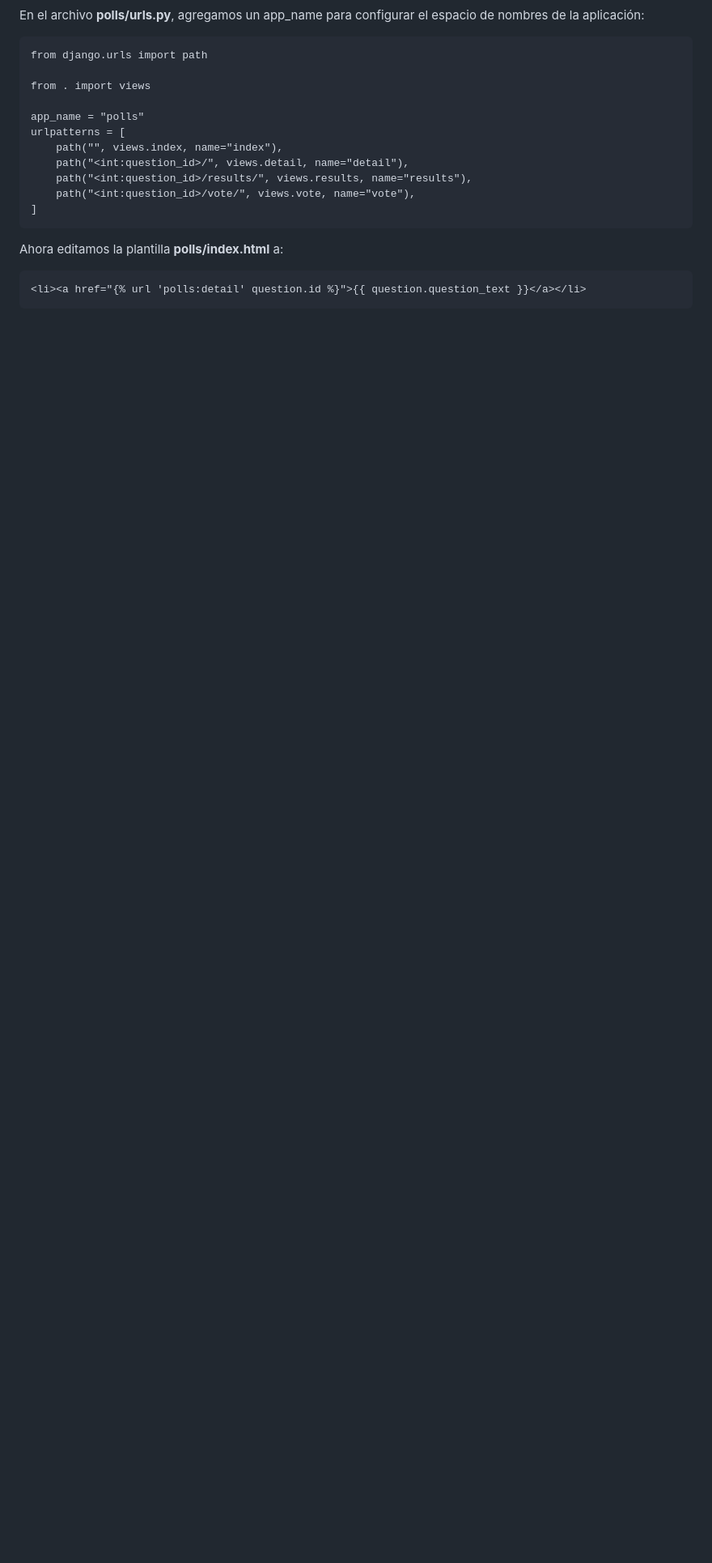
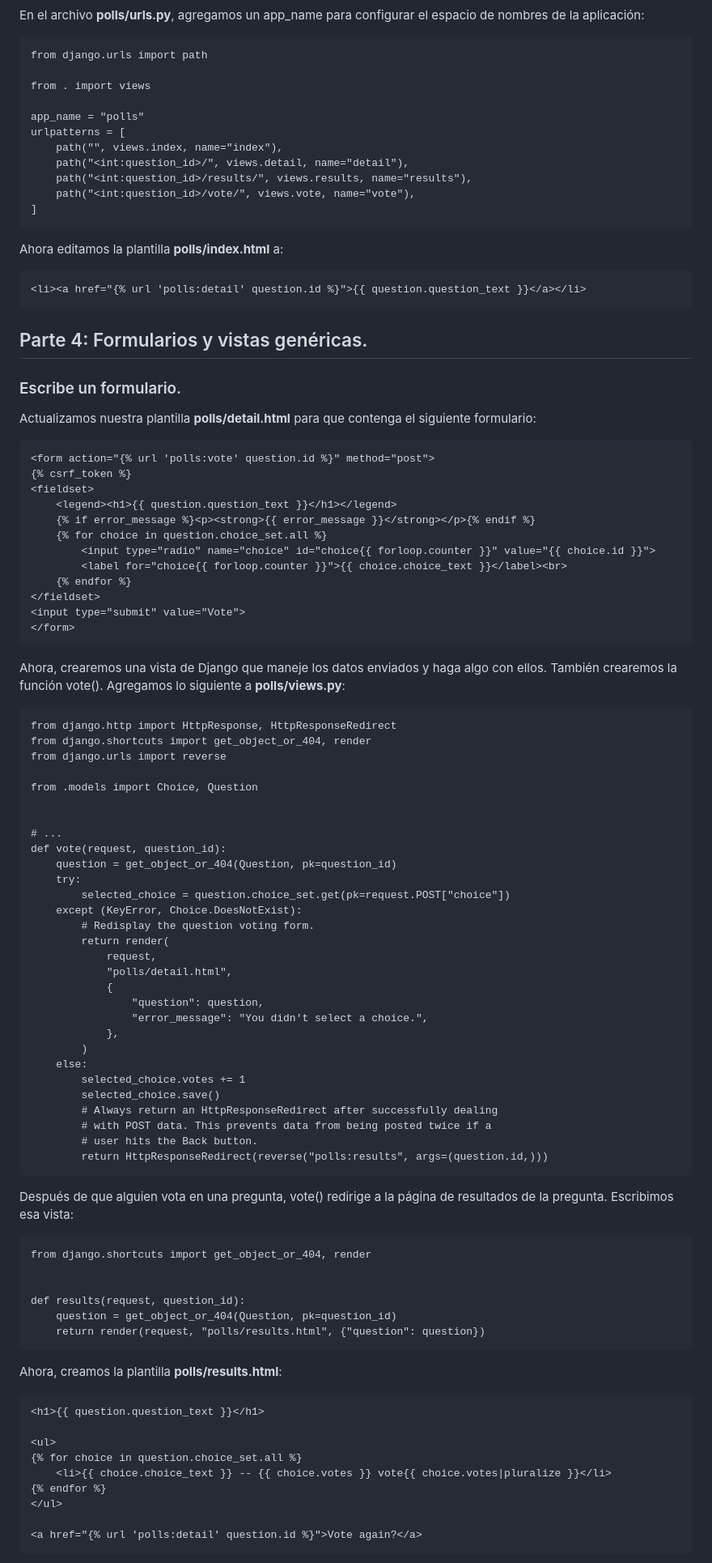
Before and after one commit to amacvel/mysite, a Markdown page: readme.md, the part around the change printed below. Shown: that part at 81% size. Rendered like a GitHub page; blank space fills up the shorter version.

Commit message:
Apuntes Django parte 4

```diff
--- a/readme.md
+++ b/readme.md
@@ -582,3 +582,84 @@ Ahora editamos la plantilla **polls/index.html** a:
 ~~~
 <li><a href="{% url 'polls:detail' question.id %}">{{ question.question_text }}</a></li>
 ~~~
+
+## Parte 4: Formularios y vistas genéricas.
+
+### Escribe un formulario.
+
+Actualizamos nuestra plantilla **polls/detail.html** para que contenga el siguiente formulario:
+
+~~~
+<form action="{% url 'polls:vote' question.id %}" method="post">
+{% csrf_token %}
+<fieldset>
+    <legend><h1>{{ question.question_text }}</h1></legend>
+    {% if error_message %}<p><strong>{{ error_message }}</strong></p>{% endif %}
+    {% for choice in question.choice_set.all %}
+        <input type="radio" name="choice" id="choice{{ forloop.counter }}" value="{{ choice.id }}">
+        <label for="choice{{ forloop.counter }}">{{ choice.choice_text }}</label><br>
+    {% endfor %}
+</fieldset>
+<input type="submit" value="Vote">
+</form>
+~~~
+
+Ahora, crearemos una vista de Django que maneje los datos enviados y haga algo con ellos. También crearemos la función vote(). Agregamos lo siguiente a **polls/views.py**:
+
+~~~
+from django.http import HttpResponse, HttpResponseRedirect
+from django.shortcuts import get_object_or_404, render
+from django.urls import reverse
+
+from .models import Choice, Question
+
+
+# ...
+def vote(request, question_id):
+    question = get_object_or_404(Question, pk=question_id)
+    try:
+        selected_choice = question.choice_set.get(pk=request.POST["choice"])
+    except (KeyError, Choice.DoesNotExist):
+        # Redisplay the question voting form.
+        return render(
+            request,
+            "polls/detail.html",
+            {
+                "question": question,
+                "error_message": "You didn't select a choice.",
+            },
+        )
+    else:
+        selected_choice.votes += 1
+        selected_choice.save()
+        # Always return an HttpResponseRedirect after successfully dealing
+        # with POST data. This prevents data from being posted twice if a
+        # user hits the Back button.
+        return HttpResponseRedirect(reverse("polls:results", args=(question.id,)))
+~~~
+
+Después de que alguien vota en una pregunta, vote() redirige a la página de resultados de la pregunta. Escribimos esa vista:
+
+~~~
+from django.shortcuts import get_object_or_404, render
+
+
+def results(request, question_id):
+    question = get_object_or_404(Question, pk=question_id)
+    return render(request, "polls/results.html", {"question": question})
+~~~
+
+Ahora, creamos la plantilla **polls/results.html**:
+
+~~~
+<h1>{{ question.question_text }}</h1>
+
+<ul>
+{% for choice in question.choice_set.all %}
+    <li>{{ choice.choice_text }} -- {{ choice.votes }} vote{{ choice.votes|pluralize }}</li>
+{% endfor %}
+</ul>
+
+<a href="{% url 'polls:detail' question.id %}">Vote again?</a>
+~~~
+
```
Also changed, not shown: other parts of readme.md (+65 -0 lines).
